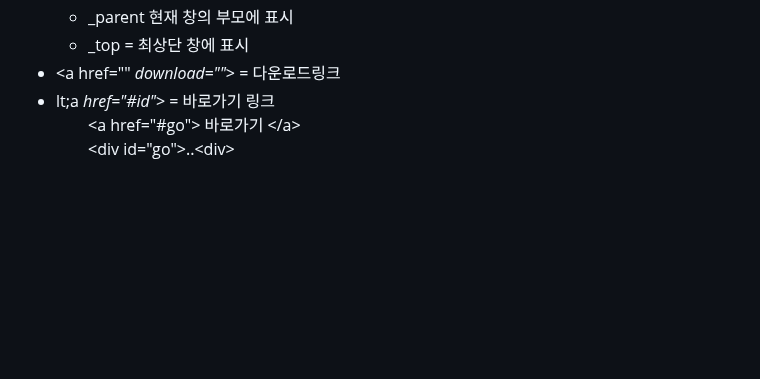
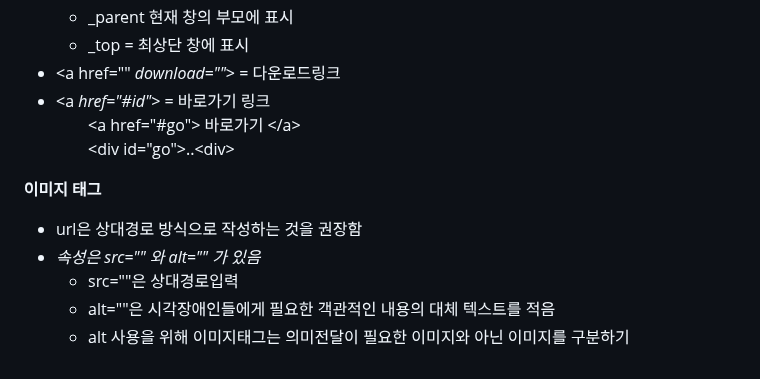
Before and after one commit to kimdoyeon7/html_study, a Markdown page: README.md, the part around the change. Rendered like a GitHub page; blank space fills up the shorter version.

```diff
--- a/README.md
+++ b/README.md
@@ -95,12 +95,24 @@
       </ul>
     </li>
     <li> &lt;a href="" <em>download=""</em>&gt; = 다운로드링크 </li>
-    <li> lt;a <em>href="#id"</em>&gt; = 바로가기 링크
+    <li> &lt;a <em>href="#id"</em>&gt; = 바로가기 링크
       <ul>
         &lt;a href="#go"&gt; 바로가기 &lt;/a&gt;<br>
         &lt;div id="go"&gt;..&lt;div&gt;
       </ul>
     </li>
-
   </ul>
 </div>
+<div>
+  <p><strong> 이미지 태그</strong></p>
+  <ul>
+    <li>url은 상대경로 방식으로 작성하는 것을 권장함</li>
+    <li><em>속성은 src="" 와 alt="" 가 있음</em>
+      <ul>
+        <li>src=""은 상대경로입력</li>
+        <li>alt=""은 시각장애인들에게 필요한 객관적인 내용의 대체 텍스트를 적음 </li>
+        <li>alt 사용을 위해 이미지태그는 의미전달이 필요한 이미지와 아닌 이미지를 구분하기</li>
+      </ul>
+    </li>
+  </ul>
+</div>
```
